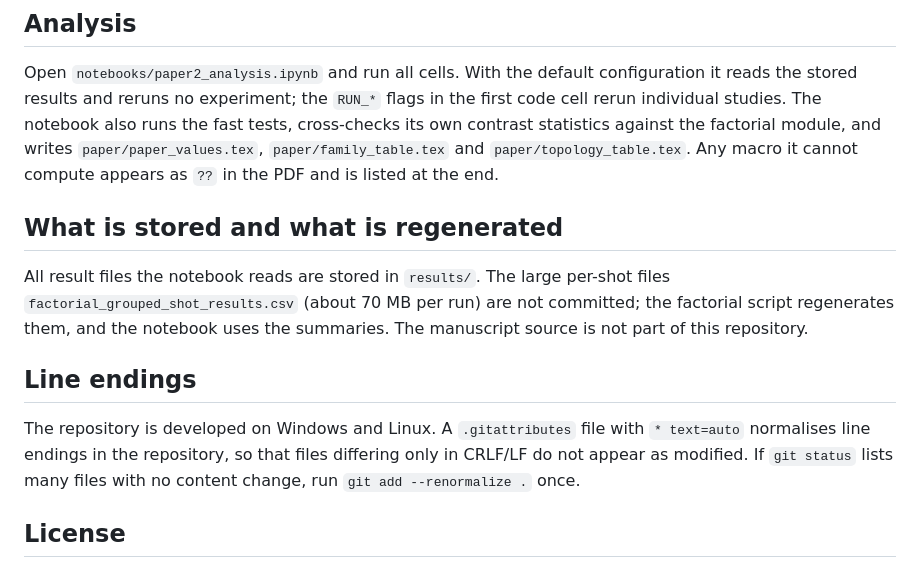
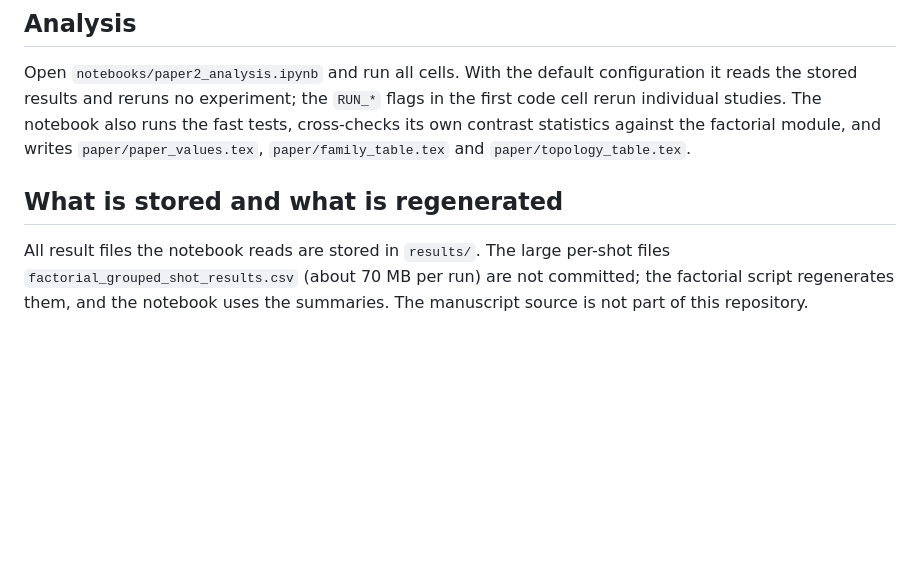
Before and after one commit to LiraCurri/ckks-vqa-diagnostic, a Markdown page: README.md, the part around the change. Drawn GitHub-style; blank space fills up the shorter version.

Commit message:
Update README to remove unnecessary sections
Removed line endings section and license information from README.

```diff
--- a/README.md
+++ b/README.md
@@ -142,8 +142,7 @@ configuration it reads the stored results and reruns no experiment; the `RUN_*`
 flags in the first code cell rerun individual studies. The notebook also runs
 the fast tests, cross-checks its own contrast statistics against the factorial
 module, and writes `paper/paper_values.tex`, `paper/family_table.tex` and
-`paper/topology_table.tex`. Any macro it cannot compute appears as `??` in the
-PDF and is listed at the end.
+`paper/topology_table.tex`.
 
 ## What is stored and what is regenerated
 
@@ -151,12 +150,3 @@ All result files the notebook reads are stored in `results/`. The large
 per-shot files `factorial_grouped_shot_results.csv` (about 70 MB per run) are
 not committed; the factorial script regenerates them, and the notebook uses the
 summaries. The manuscript source is not part of this repository.
-
-## Line endings
-
-The repository is developed on Windows and Linux. A `.gitattributes` file with
-`* text=auto` normalises line endings in the repository, so that files differing
-only in CRLF/LF do not appear as modified. If `git status` lists many files
-with no content change, run `git add --renormalize .` once.
-
-## License
```
